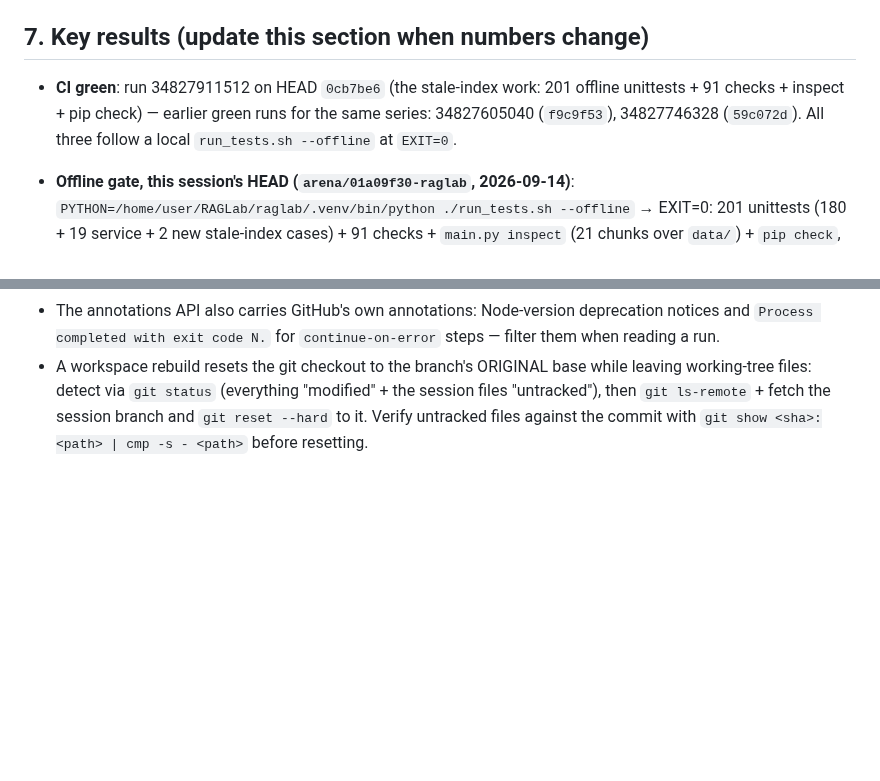
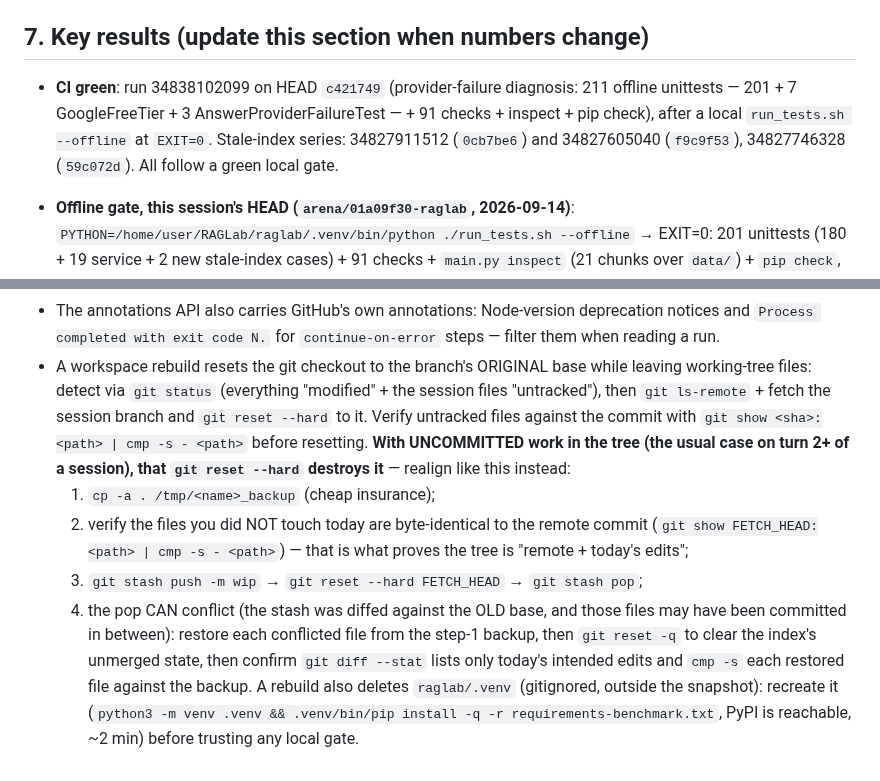
Before and after one commit to seif-bkh/RAGLab, a Markdown page: AGENTS.md, 2 parts joined by grey strips. GitHub-like rendering; blank space fills up the shorter version.

Commit message:
AGENTS.md: record the green CI run and the safe workspace-realignment steps
Co-authored-by: arena-agent <297053741+arena-agent@users.noreply.github.com>

```diff
--- a/AGENTS.md
+++ b/AGENTS.md
@@ -247,10 +247,12 @@ Channels that WORK (use in this order):
 
 ## 7. Key results (update this section when numbers change)
 
-- **CI green**: run 34827911512 on HEAD `0cb7be6` (the stale-index work: 201
-  offline unittests + 91 checks + inspect + pip check) — earlier green runs for
-  the same series: 34827605040 (`f9c9f53`), 34827746328 (`59c072d`). All three
-  follow a local `run_tests.sh --offline` at `EXIT=0`.
+- **CI green**: run 34838102099 on HEAD `c421749` (provider-failure
+  diagnosis: 211 offline unittests — 201 + 7 GoogleFreeTier + 3
+  AnswerProviderFailureTest — + 91 checks + inspect + pip check), after a local
+  `run_tests.sh --offline` at `EXIT=0`. Stale-index series: 34827911512
+  (`0cb7be6`) and 34827605040 (`f9c9f53`), 34827746328 (`59c072d`). All follow
+  a green local gate.
 - **Offline gate, this session's HEAD (`arena/01a09f30-raglab`, 2026-09-14)**:
   `PYTHON=/home/user/RAGLab/raglab/.venv/bin/python ./run_tests.sh --offline`
   → EXIT=0: 201 unittests (180 + 19 service + 2 new stale-index cases) + 91
@@ -382,3 +384,19 @@ Channels that WORK (use in this order):
   session files "untracked"), then `git ls-remote` + fetch the session branch and
   `git reset --hard` to it. Verify untracked files against the commit with
   `git show <sha>:<path> | cmp -s - <path>` before resetting.
+  **With UNCOMMITTED work in the tree (the usual case on turn 2+ of a session),
+  that `git reset --hard` destroys it** — realign like this instead:
+  1. `cp -a . /tmp/<name>_backup` (cheap insurance);
+  2. verify the files you did NOT touch today are byte-identical to the remote
+     commit (`git show FETCH_HEAD:<path> | cmp -s - <path>`) — that is what
+     proves the tree is "remote + today's edits";
+  3. `git stash push -m wip` → `git reset --hard FETCH_HEAD` → `git stash pop`;
+  4. the pop CAN conflict (the stash was diffed against the OLD base, and those
+     files may have been committed in between): restore each conflicted file from
+     the step-1 backup, then `git reset -q` to clear the index's unmerged state,
+     then confirm `git diff --stat` lists only today's intended edits and
+     `cmp -s` each restored file against the backup.
+  A rebuild also deletes `raglab/.venv` (gitignored, outside the snapshot):
+  recreate it (`python3 -m venv .venv && .venv/bin/pip install -q -r
+  requirements-benchmark.txt`, PyPI is reachable, ~2 min) before trusting any
+  local gate.
```
